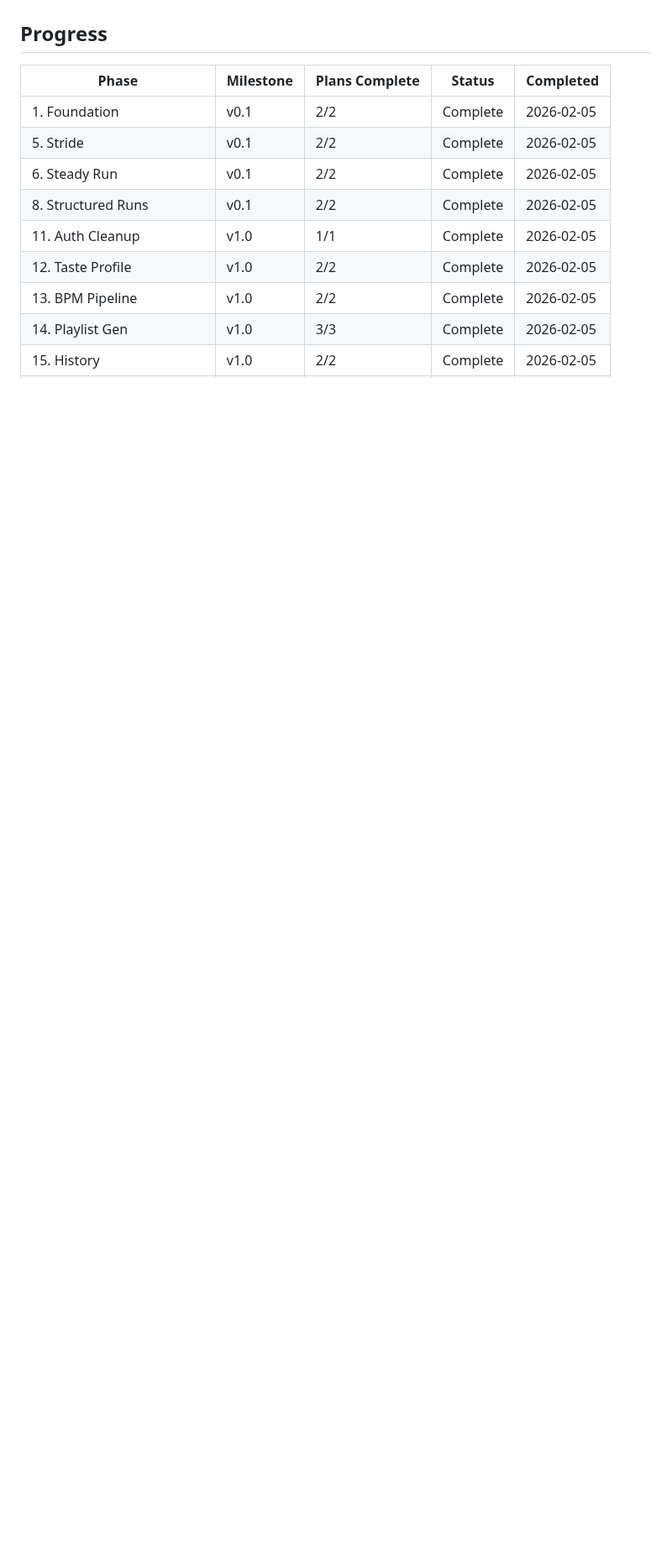
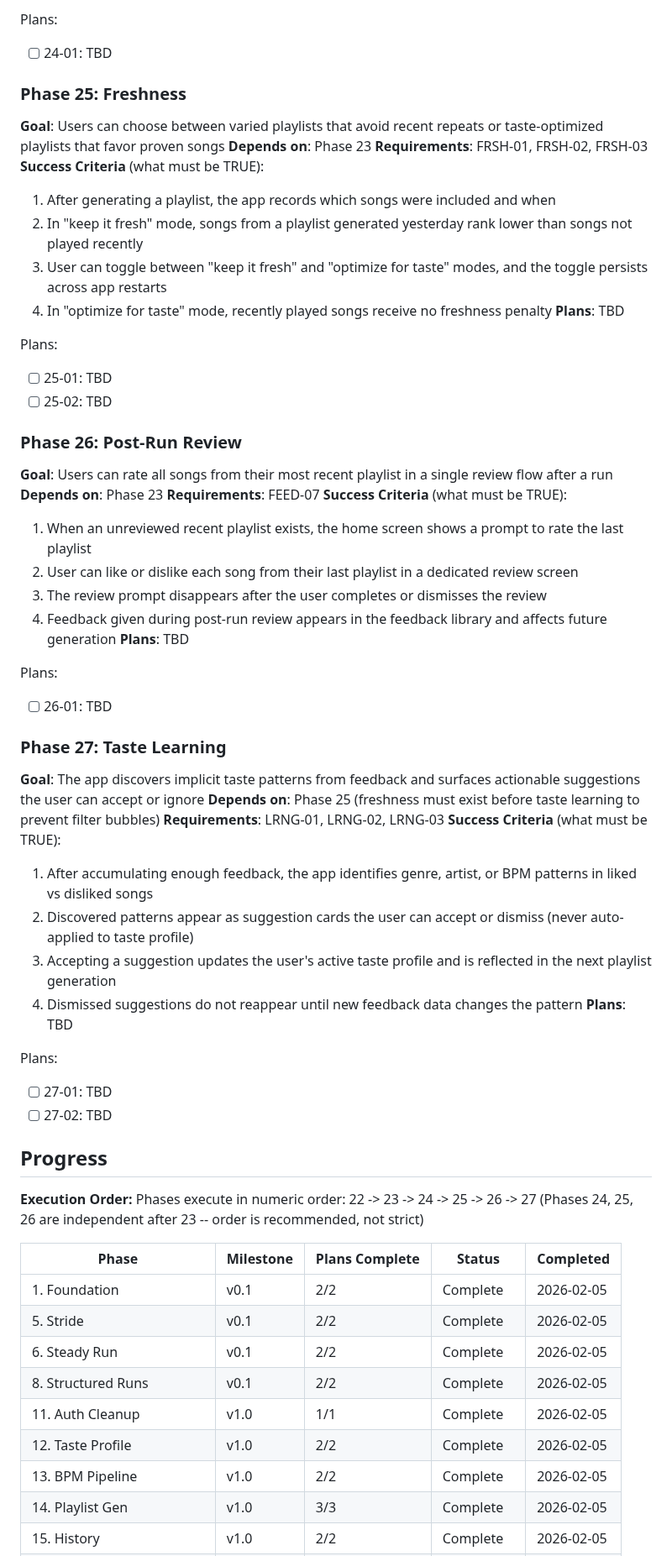
Before and after one commit to Looney-tic/running-playlist-ai, a Markdown page: .planning/ROADMAP.md, the part around one of its changes. Shown at 84% size. GitHub-like rendering; folded sections open; blank space fills up the shorter version.

```diff
--- a/.planning/ROADMAP.md
+++ b/.planning/ROADMAP.md
@@ -86,4 +139,55 @@ See: `.planning/milestones/v1.2-ROADMAP.md` for full details.
+Plans:
+- [ ] 24-01: TBD
+
+### Phase 25: Freshness
+**Goal**: Users can choose between varied playlists that avoid recent repeats or taste-optimized playlists that favor proven songs
+**Depends on**: Phase 23
+**Requirements**: FRSH-01, FRSH-02, FRSH-03
+**Success Criteria** (what must be TRUE):
+  1. After generating a playlist, the app records which songs were included and when
+  2. In "keep it fresh" mode, songs from a playlist generated yesterday rank lower than songs not played recently
+  3. User can toggle between "keep it fresh" and "optimize for taste" modes, and the toggle persists across app restarts
+  4. In "optimize for taste" mode, recently played songs receive no freshness penalty
+**Plans**: TBD
+
+Plans:
+- [ ] 25-01: TBD
+- [ ] 25-02: TBD
+
+### Phase 26: Post-Run Review
+**Goal**: Users can rate all songs from their most recent playlist in a single review flow after a run
+**Depends on**: Phase 23
+**Requirements**: FEED-07
+**Success Criteria** (what must be TRUE):
+  1. When an unreviewed recent playlist exists, the home screen shows a prompt to rate the last playlist
+  2. User can like or dislike each song from their last playlist in a dedicated review screen
+  3. The review prompt disappears after the user completes or dismisses the review
+  4. Feedback given during post-run review appears in the feedback library and affects future generation
+**Plans**: TBD
+
+Plans:
+- [ ] 26-01: TBD
+
+### Phase 27: Taste Learning
+**Goal**: The app discovers implicit taste patterns from feedback and surfaces actionable suggestions the user can accept or ignore
+**Depends on**: Phase 25 (freshness must exist before taste learning to prevent filter bubbles)
+**Requirements**: LRNG-01, LRNG-02, LRNG-03
+**Success Criteria** (what must be TRUE):
+  1. After accumulating enough feedback, the app identifies genre, artist, or BPM patterns in liked vs disliked songs
+  2. Discovered patterns appear as suggestion cards the user can accept or dismiss (never auto-applied to taste profile)
+  3. Accepting a suggestion updates the user's active taste profile and is reflected in the next playlist generation
+  4. Dismissed suggestions do not reappear until new feedback data changes the pattern
+**Plans**: TBD
+
+Plans:
+- [ ] 27-01: TBD
+- [ ] 27-02: TBD
+
 ## Progress
+
+**Execution Order:**
+Phases execute in numeric order: 22 -> 23 -> 24 -> 25 -> 26 -> 27
+(Phases 24, 25, 26 are independent after 23 -- order is recommended, not strict)
 
 | Phase | Milestone | Plans Complete | Status | Completed |
 |-------|-----------|----------------|--------|-----------|
```
Also changed, not shown: other parts of .planning/ROADMAP.md (+59 -0 lines), 2 other files.
